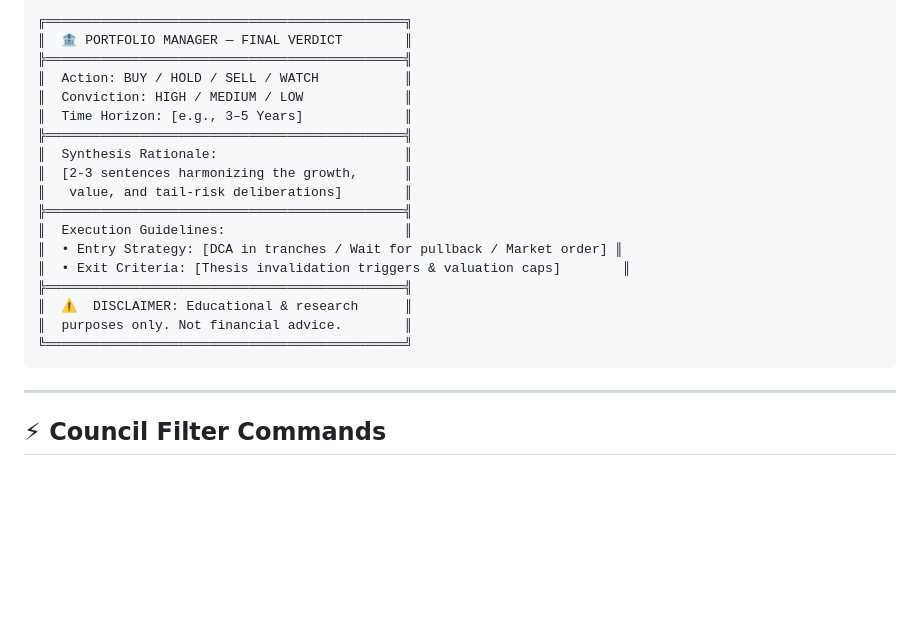
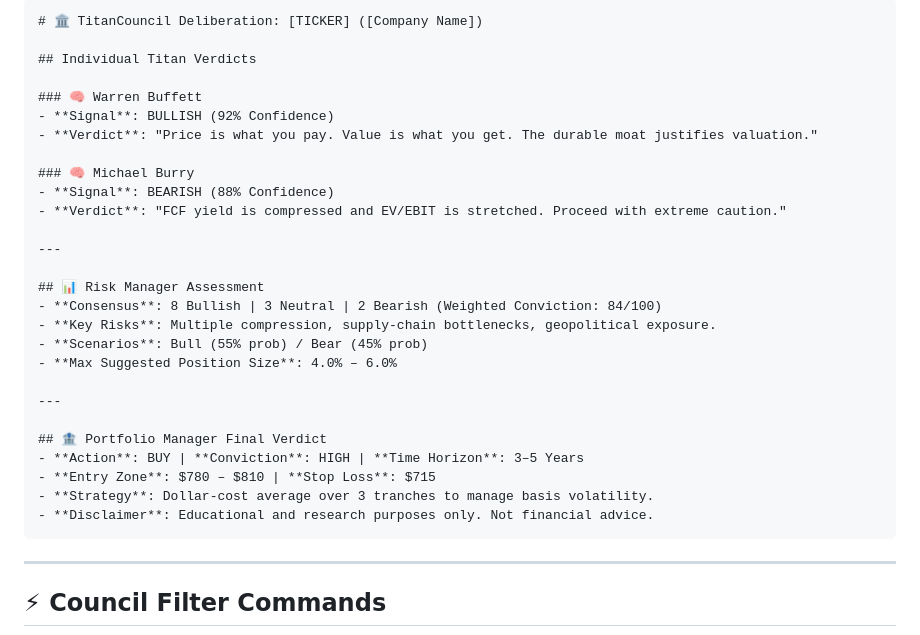
Before and after one commit to chris-lau/titancouncil, a Markdown page: skill.md, the part around one of its changes. GitHub-like rendering; blank space fills up the shorter version.

````diff
--- a/skill.md
+++ b/skill.md
@@ -259,23 +285,32 @@ Deliver the actionable portfolio verdict:
 
-```
-╔══════════════════════════════════════════════╗
-║  🏦 PORTFOLIO MANAGER — FINAL VERDICT        ║
-╠══════════════════════════════════════════════╣
-║  Action: BUY / HOLD / SELL / WATCH           ║
-║  Conviction: HIGH / MEDIUM / LOW             ║
-║  Time Horizon: [e.g., 3–5 Years]             ║
-╠══════════════════════════════════════════════╣
-║  Synthesis Rationale:                        ║
-║  [2-3 sentences harmonizing the growth,      ║
-║   value, and tail-risk deliberations]        ║
-╠══════════════════════════════════════════════╣
-║  Execution Guidelines:                       ║
-║  • Entry Strategy: [DCA in tranches / Wait for pullback / Market order] ║
-║  • Exit Criteria: [Thesis invalidation triggers & valuation caps]        ║
-╠══════════════════════════════════════════════╣
-║  ⚠️  DISCLAIMER: Educational & research      ║
-║  purposes only. Not financial advice.        ║
-╚══════════════════════════════════════════════╝
+```markdown
+# 🏛️ TitanCouncil Deliberation: [TICKER] ([Company Name])
+
+## Individual Titan Verdicts
+
+### 🧠 Warren Buffett
+- **Signal**: BULLISH (92% Confidence)
+- **Verdict**: "Price is what you pay. Value is what you get. The durable moat justifies valuation."
+
+### 🧠 Michael Burry
+- **Signal**: BEARISH (88% Confidence)
+- **Verdict**: "FCF yield is compressed and EV/EBIT is stretched. Proceed with extreme caution."
+
+---
+
+## 📊 Risk Manager Assessment
+- **Consensus**: 8 Bullish | 3 Neutral | 2 Bearish (Weighted Conviction: 84/100)
+- **Key Risks**: Multiple compression, supply-chain bottlenecks, geopolitical exposure.
+- **Scenarios**: Bull (55% prob) / Bear (45% prob)
+- **Max Suggested Position Size**: 4.0% – 6.0%
+
+---
+
+## 🏦 Portfolio Manager Final Verdict
+- **Action**: BUY | **Conviction**: HIGH | **Time Horizon**: 3–5 Years
+- **Entry Zone**: $780 – $810 | **Stop Loss**: $715
+- **Strategy**: Dollar-cost average over 3 tranches to manage basis volatility.
+- **Disclaimer**: Educational and research purposes only. Not financial advice.
 ```
 
 ---
````
Also changed, not shown: other parts of skill.md (+117 -91 lines).
